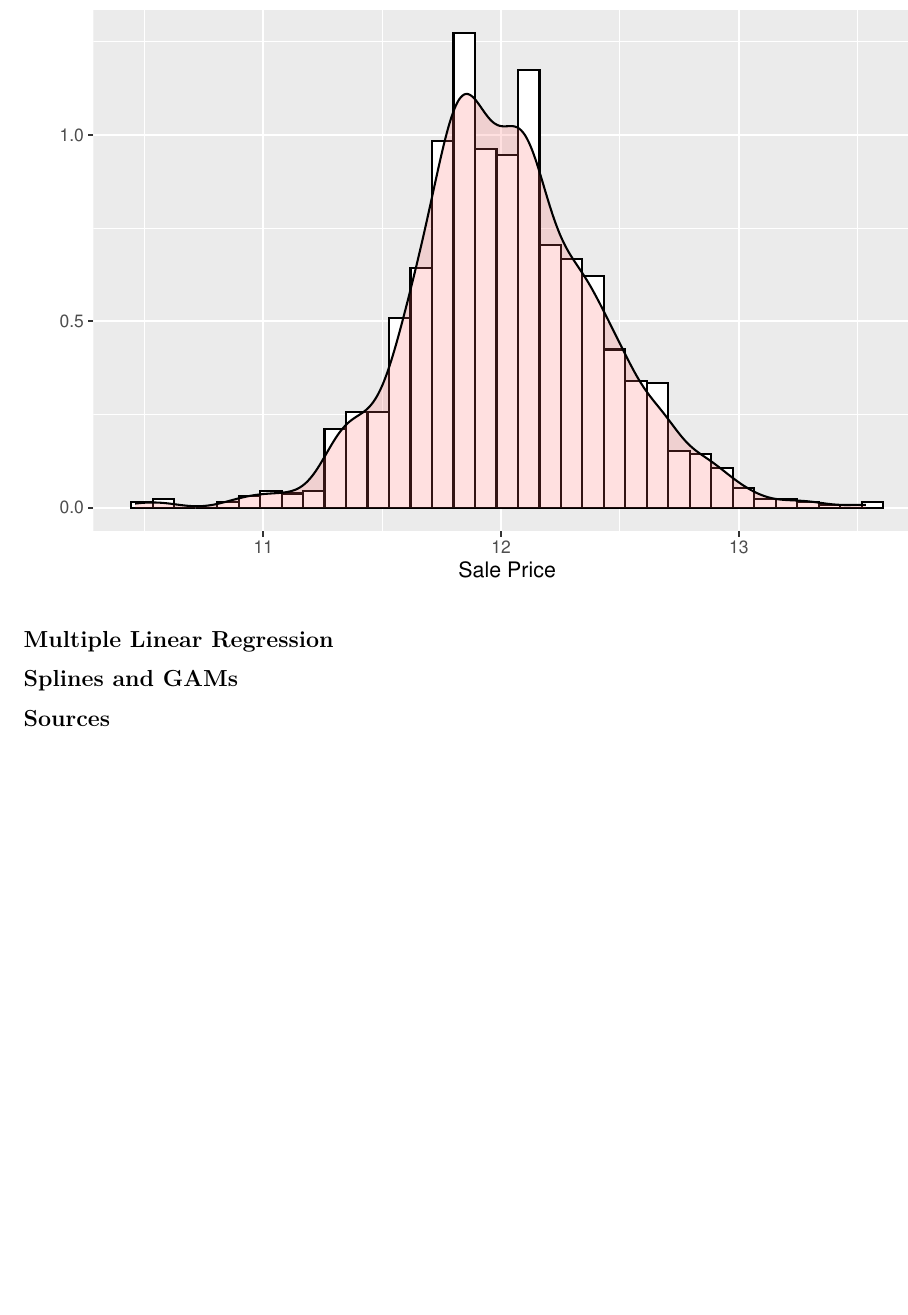
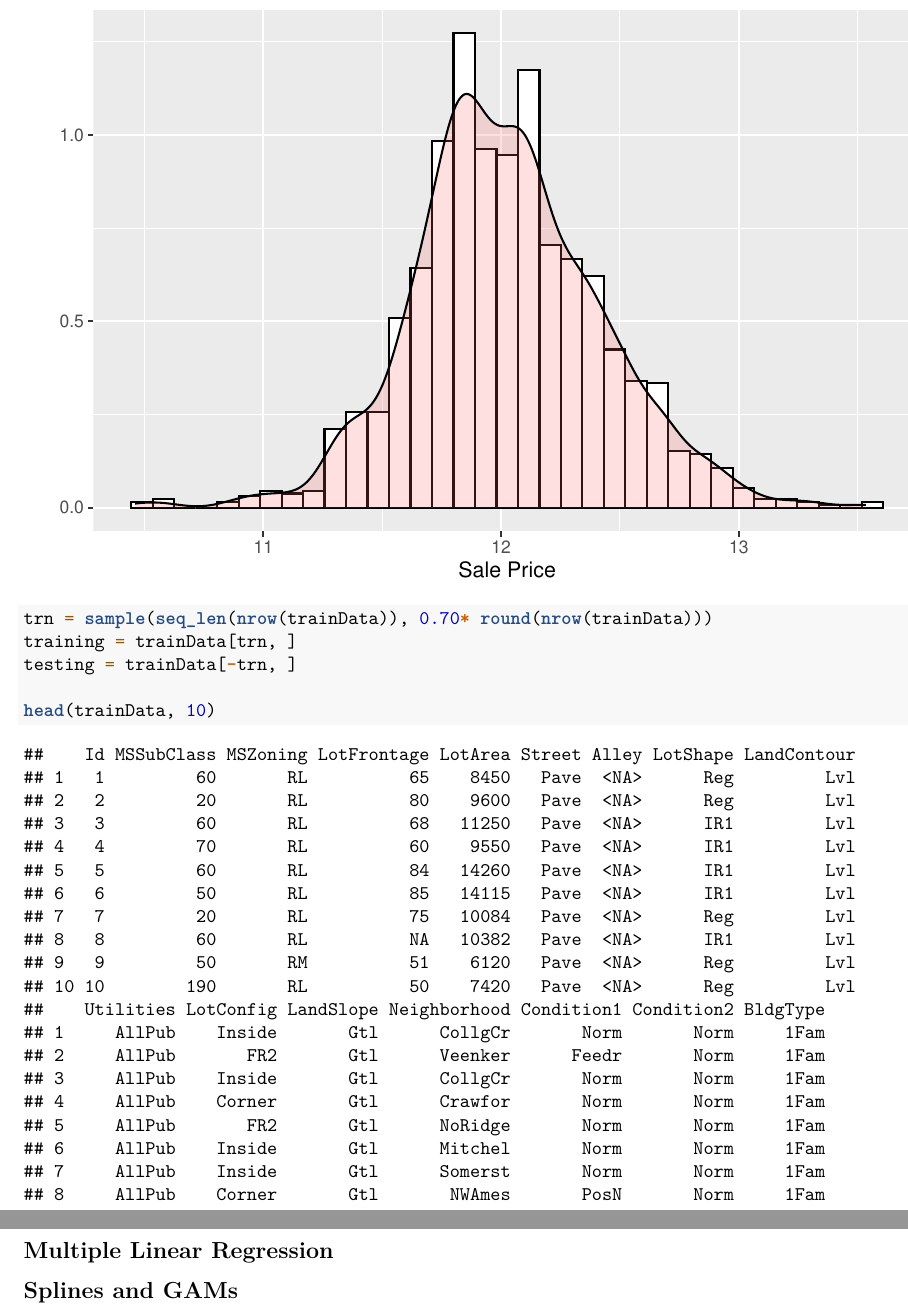
Before and after one commit to trevorisaacson3/KaggleHomePrices, an R Markdown document (Kaggle Report and Code.Rmd): part of page 4 of 4 before the commit and two parts of pages 4 and 7 of 7 after it, the two joined at a grey line, cut so that both start at the same text, the shorter picture padded with empty space. Rendered offline with R 4.5, knitr and Pandoc, then LaTeX, with nearby package versions; code that draws random numbers runs with fixed seeds of ours.

Commit message:
add training/testing split

````diff
--- a/Kaggle Report and Code.Rmd
+++ b/Kaggle Report and Code.Rmd
@@ -47,12 +47,17 @@ ggplot(trainData, aes(x=log(SalePrice))) +
  labs(x = "Sale Price", y = "", title = "Log Distribution of Sale Price")
 ```
 
+```{r}
+trn = sample(seq_len(nrow(trainData)), 0.70* round(nrow(trainData)))
+training = trainData[trn, ]
+testing = trainData[-trn, ]
 
-
-
+head(trainData, 10)
+```
 
 
 ## Multiple Linear Regression
+
 
 
 
````
